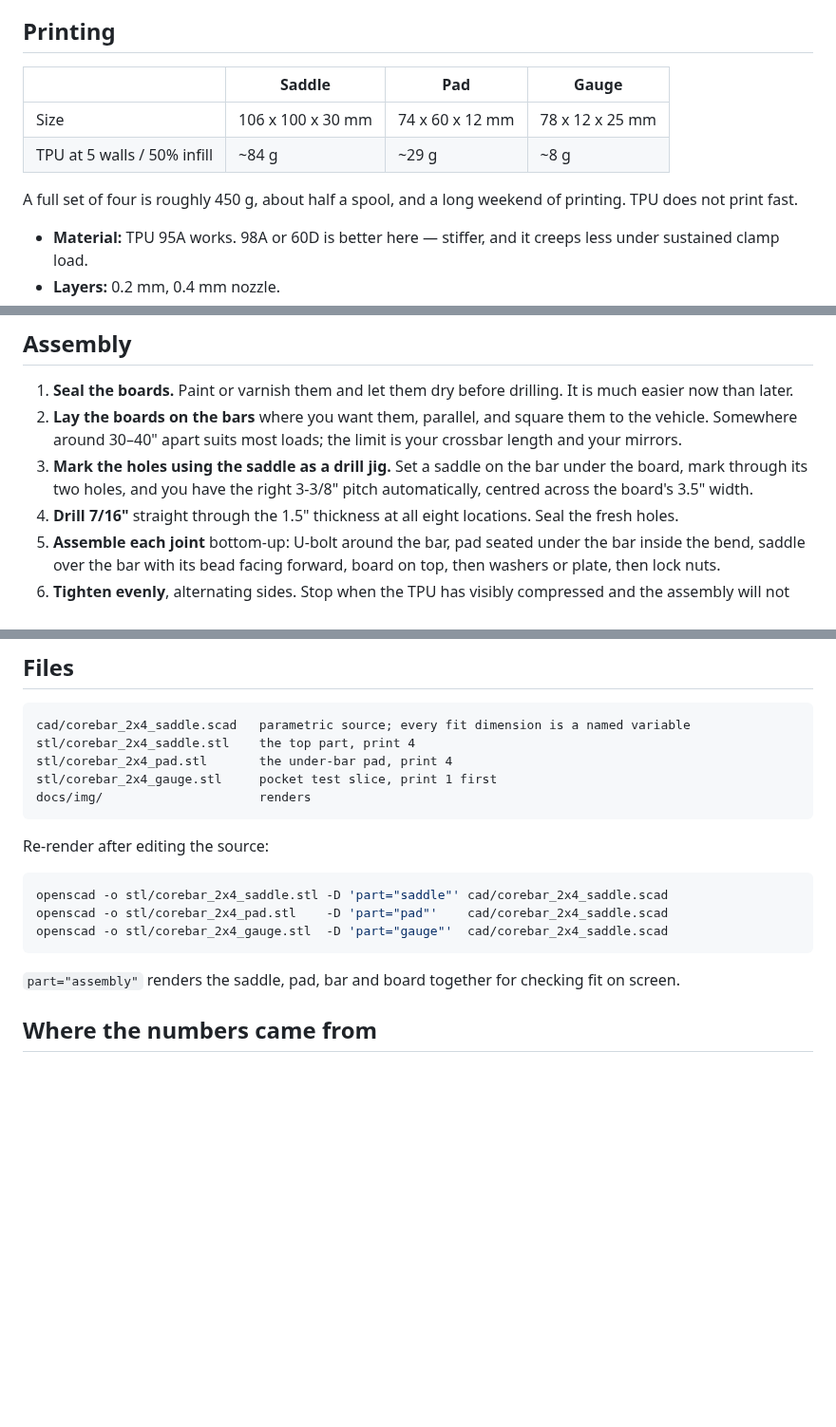
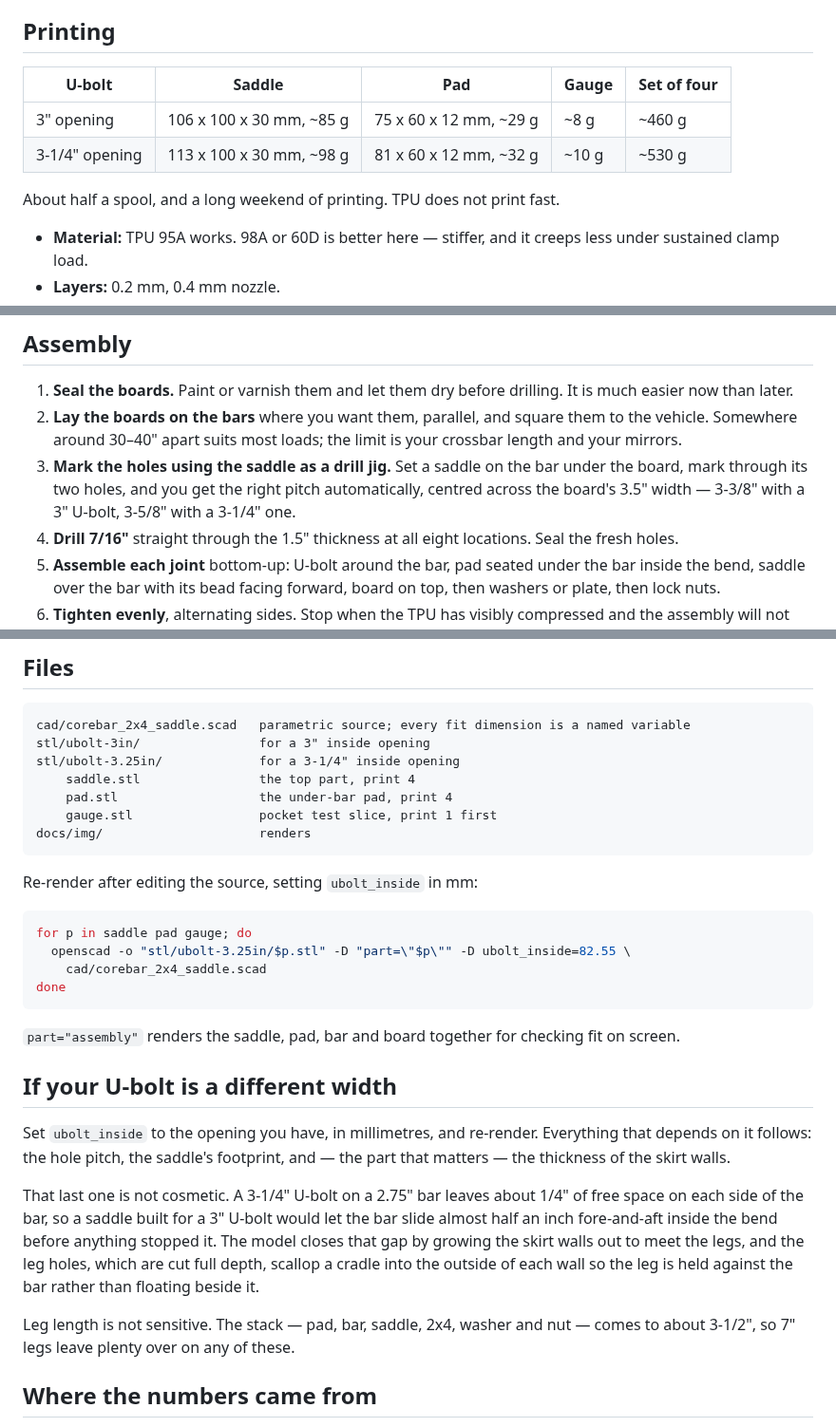
Before and after one commit to mosschief/roof-rack, a Markdown page: README.md, 3 parts joined by grey strips. Shown at 95% size. Rendered like a GitHub page; blank space fills up the shorter version.

Commit message:
Support 3-1/4 in U-bolts; derive skirt and pad walls from the opening
A 3-1/4 in square-bend U-bolt is what is actually on the shelf in most
stores. Its legs stand 6.1 mm clear of a 2.75 in bar, against 2.95 mm for a
3 in one, so a saddle built for the narrower bolt left the bar free to slide
about 0.48 in fore-and-aft inside the bend before anything stopped it.

wall_t and pad_wall now derive from ubolt_inside by default: the skirt grows
out to 0.7 mm past the inside face of each leg, and the leg holes, already
cut full depth, scallop that into a cradle holding the leg against the bar.
Set either variable non-zero to override.

Leg length was never the constraint. The stack comes to 3.44 in, so 7 in
legs are ample either way.

STLs are now rendered per U-bolt size under stl/ubolt-3in and
stl/ubolt-3.25in; the source defaults to the 3-1/4 in opening.

Co-Authored-By: Claude Opus 5 (1M context) <noreply@anthropic.com>
Claude-Session: https://claude.ai/code/session_012yjkhoCpZjNSaL41mUJAho

````diff
--- a/README.md
+++ b/README.md
@@ -62,13 +62,12 @@ the U-bolt legs, tape measure, and calipers if you have them.
 
 ## Printing
 
-| | Saddle | Pad | Gauge |
-| --- | --- | --- | --- |
-| Size | 106 x 100 x 30 mm | 74 x 60 x 12 mm | 78 x 12 x 25 mm |
-| TPU at 5 walls / 50% infill | ~84 g | ~29 g | ~8 g |
+| U-bolt | Saddle | Pad | Gauge | Set of four |
+| --- | --- | --- | --- | --- |
+| 3" opening | 106 x 100 x 30 mm, ~85 g | 75 x 60 x 12 mm, ~29 g | ~8 g | ~460 g |
+| 3-1/4" opening | 113 x 100 x 30 mm, ~98 g | 81 x 60 x 12 mm, ~32 g | ~10 g | ~530 g |
 
-A full set of four is roughly 450 g, about half a spool, and a long weekend of
-printing. TPU does not print fast.
+About half a spool, and a long weekend of printing. TPU does not print fast.
 
 - **Material:** TPU 95A works. 98A or 60D is better here — stiffer, and it
   creeps less under sustained clamp load.
@@ -109,8 +108,9 @@ re-slice.
    them to the vehicle. Somewhere around 30–40" apart suits most loads; the
    limit is your crossbar length and your mirrors.
 3. **Mark the holes using the saddle as a drill jig.** Set a saddle on the bar
-   under the board, mark through its two holes, and you have the right
-   3-3/8" pitch automatically, centred across the board's 3.5" width.
+   under the board, mark through its two holes, and you get the right pitch
+   automatically, centred across the board's 3.5" width — 3-3/8" with a 3"
+   U-bolt, 3-5/8" with a 3-1/4" one.
 4. **Drill 7/16"** straight through the 1.5" thickness at all eight
    locations. Seal the fresh holes.
 5. **Assemble each joint** bottom-up: U-bolt around the bar, pad seated under
@@ -148,22 +148,42 @@ nothing here is a manufacturer's specification.
 
 ```
 cad/corebar_2x4_saddle.scad   parametric source; every fit dimension is a named variable
-stl/corebar_2x4_saddle.stl    the top part, print 4
-stl/corebar_2x4_pad.stl       the under-bar pad, print 4
-stl/corebar_2x4_gauge.stl     pocket test slice, print 1 first
+stl/ubolt-3in/                for a 3" inside opening
+stl/ubolt-3.25in/             for a 3-1/4" inside opening
+    saddle.stl                the top part, print 4
+    pad.stl                   the under-bar pad, print 4
+    gauge.stl                 pocket test slice, print 1 first
 docs/img/                     renders
 ```
 
-Re-render after editing the source:
+Re-render after editing the source, setting `ubolt_inside` in mm:
 
 ```sh
-openscad -o stl/corebar_2x4_saddle.stl -D 'part="saddle"' cad/corebar_2x4_saddle.scad
-openscad -o stl/corebar_2x4_pad.stl    -D 'part="pad"'    cad/corebar_2x4_saddle.scad
-openscad -o stl/corebar_2x4_gauge.stl  -D 'part="gauge"'  cad/corebar_2x4_saddle.scad
+for p in saddle pad gauge; do
+  openscad -o "stl/ubolt-3.25in/$p.stl" -D "part=\"$p\"" -D ubolt_inside=82.55 \
+    cad/corebar_2x4_saddle.scad
+done
 ```
 
 `part="assembly"` renders the saddle, pad, bar and board together for checking
 fit on screen.
+
+## If your U-bolt is a different width
+
+Set `ubolt_inside` to the opening you have, in millimetres, and re-render.
+Everything that depends on it follows: the hole pitch, the saddle's footprint,
+and — the part that matters — the thickness of the skirt walls.
+
+That last one is not cosmetic. A 3-1/4" U-bolt on a 2.75" bar leaves about
+1/4" of free space on each side of the bar, so a saddle built for a 3" U-bolt
+would let the bar slide almost half an inch fore-and-aft inside the bend
+before anything stopped it. The model closes that gap by growing the skirt
+walls out to meet the legs, and the leg holes, which are cut full depth,
+scallop a cradle into the outside of each wall so the leg is held against the
+bar rather than floating beside it.
+
+Leg length is not sensitive. The stack — pad, bar, saddle, 2x4, washer and nut
+— comes to about 3-1/2", so 7" legs leave plenty over on any of these.
 
 ## Where the numbers came from
 
````
Also changed, not shown: other parts of README.md (+1 -1 lines), docs/img/assembly_front.png, docs/img/assembly_iso.png, docs/img/pad.png, docs/img/saddle.png, 10 other files.
